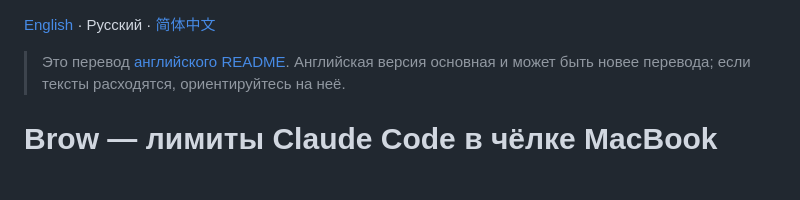
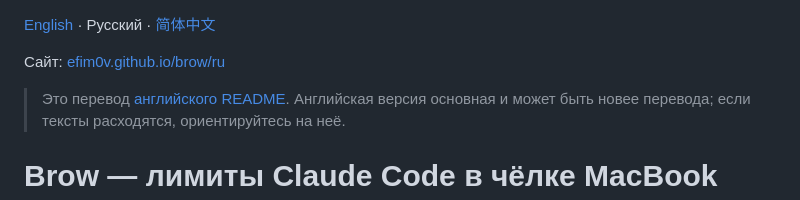
Before and after one commit to efim0v/brow, a Markdown page: README.ru.md, the part around the change. GitHub-like rendering; blank space fills up the shorter version.

```diff
--- a/README.ru.md
+++ b/README.ru.md
@@ -1,4 +1,6 @@
 [English](README.md) · Русский · [简体中文](README.zh-CN.md)
+
+Сайт: [efim0v.github.io/brow/ru](https://efim0v.github.io/brow/ru/)
 
 > Это перевод [английского README](README.md). Английская версия основная и может быть новее перевода; если тексты расходятся, ориентируйтесь на неё.
 
```
Also changed, not shown: README.md (+3 -1 lines), README.zh-CN.md (+2 -0 lines).
